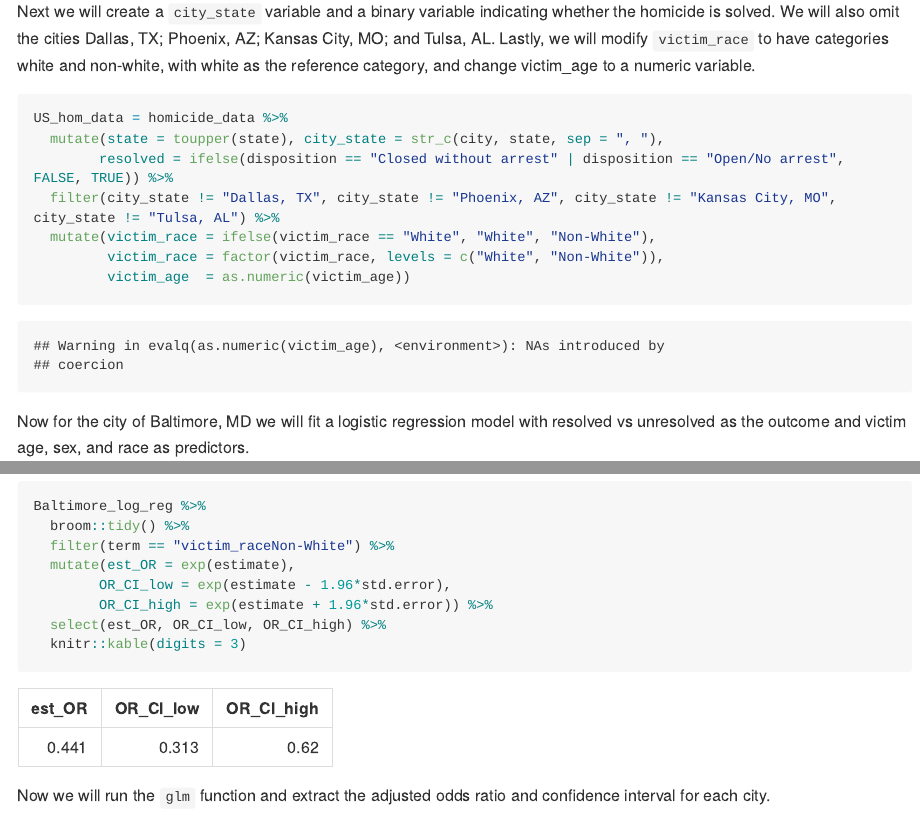
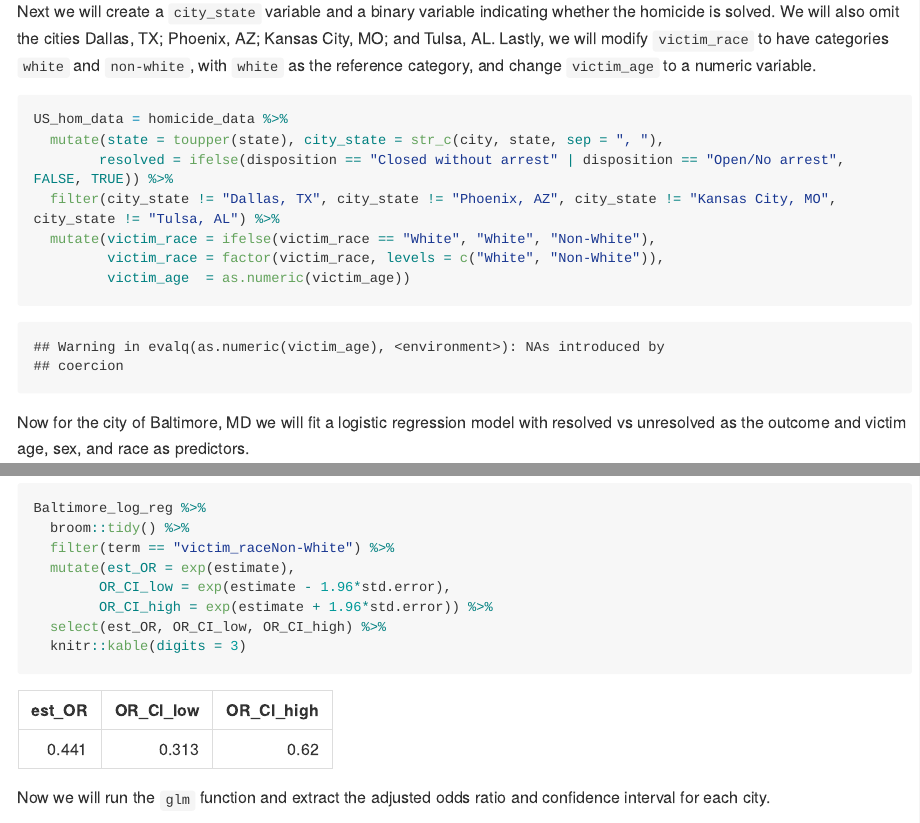
Before and after one commit to eshea6/p8105_hw6_eas2297, an R Markdown document (p8105_hw6_eas2297.Rmd): the page in a window 1100 px wide, from 680 px down, and a second part further down, joined at a grey line. The pictures show the output file p8105_hw6_eas2297.md that the author committed with the source, drawn offline in the style of GitHub; long lines of code are wrapped.

Commit message:
last edits

````diff
--- a/p8105_hw6_eas2297.Rmd
+++ b/p8105_hw6_eas2297.Rmd
@@ -26,7 +26,7 @@ First we need to read in the data.
 homicide_data = read_csv("./data/homicide-data.csv")
 ```
 
-Next we will create a `city_state` variable and a binary variable indicating whether the homicide is solved. We will also omit the cities Dallas, TX; Phoenix, AZ; Kansas City, MO; and Tulsa, AL. Lastly, we will modify `victim_race` to have categories white and non-white, with white as the reference category, and change victim_age to a numeric variable.
+Next we will create a `city_state` variable and a binary variable indicating whether the homicide is solved. We will also omit the cities Dallas, TX; Phoenix, AZ; Kansas City, MO; and Tulsa, AL. Lastly, we will modify `victim_race` to have categories `white` and `non-white`, with `white` as the reference category, and change `victim_age` to a numeric variable.
 
 ```{r}
 US_hom_data = homicide_data %>%
````
Also changed, not shown: p8105_hw6_eas2297.md, p8105_hw6_eas2297_files/figure-gfm/unnamed-chunk-14-1.png.
